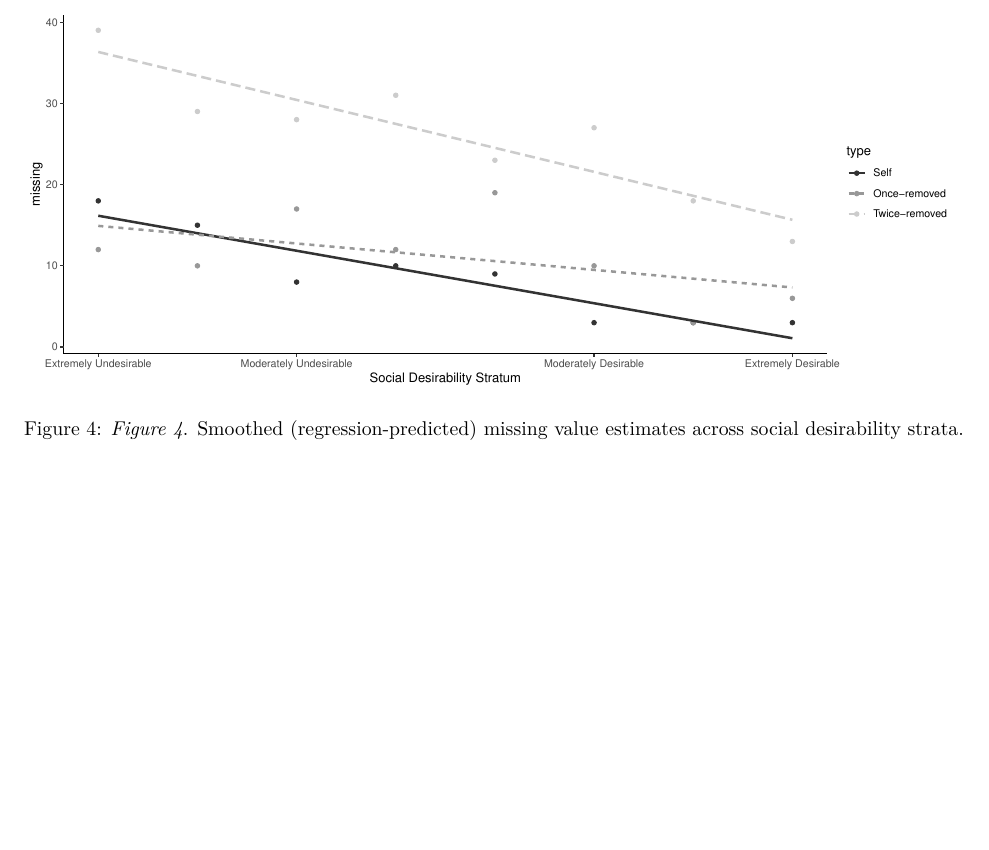
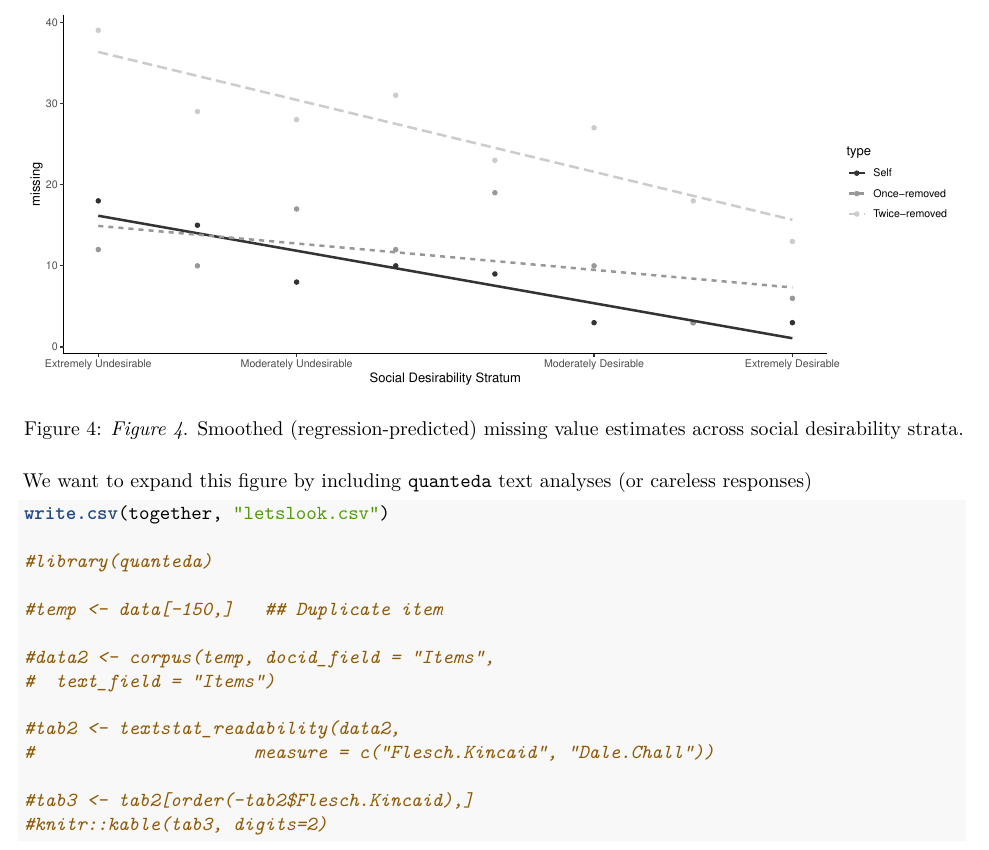
Before and after one commit to jtkulas/missingness, an R Markdown document (updates.Rmd): part of page 4 of 4, cut so that both start at the same text, the shorter picture padded with empty space. Rendered offline with R 4.5, knitr and Pandoc, then LaTeX, with nearby package versions; some code elsewhere in the file could not run offline; common packages that the code uses without loading them are loaded.

Commit message:
writing outfile to look and see format

````diff
--- a/updates.Rmd
+++ b/updates.Rmd
@@ -2756,8 +2756,24 @@ t + scale_x_continuous(name="Social Desirability Stratum", breaks=c(1,3,6,8),
 
 ```
 
-
-```{r hists}
+We want to expand this figure by including `quanteda` text analyses (or careless responses)
+
+```{r quanteda}
+
+write.csv(together, "letslook.csv")
+
+#library(quanteda)
+
+#temp <- data[-150,]   ## Duplicate item
+
+#data2 <- corpus(temp, docid_field = "Items",
+#  text_field = "Items")
+
+#tab2 <- textstat_readability(data2,
+#                     measure = c("Flesch.Kincaid", "Dale.Chall"))
+
+#tab3 <- tab2[order(-tab2$Flesch.Kincaid),]
+#knitr::kable(tab3, digits=2)
 
 
 ```
````
